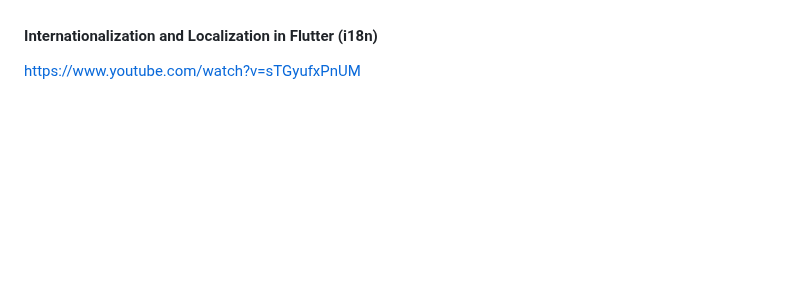
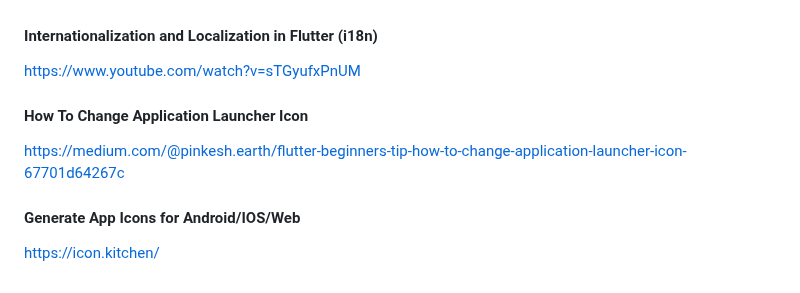
Before and after one commit to NrupParikh/FlutterBasics, a Markdown page: README.md, the part around the change. Rendered like a GitHub page; blank space fills up the shorter version.

```diff
--- a/README.md
+++ b/README.md
@@ -695,3 +695,9 @@ https://pub.dev/packages/google_fonts
 
 #### Internationalization and Localization in Flutter (i18n)
 https://www.youtube.com/watch?v=sTGyufxPnUM
+
+#### How To Change Application Launcher Icon
+https://medium.com/@pinkesh.earth/flutter-beginners-tip-how-to-change-application-launcher-icon-67701d64267c
+
+#### Generate App Icons for Android/IOS/Web
+https://icon.kitchen/
```
